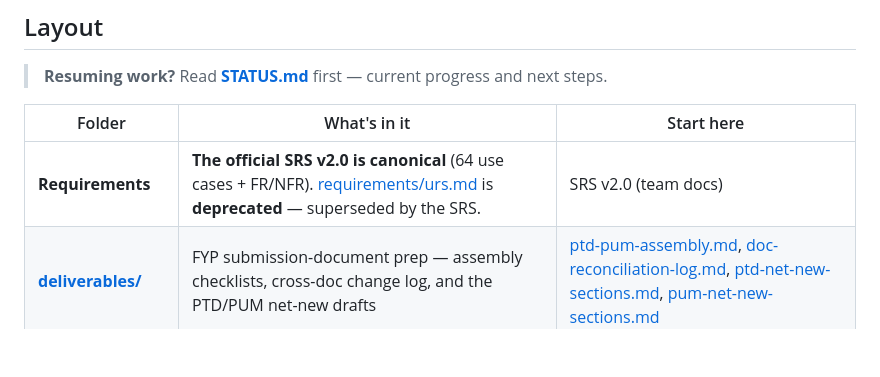
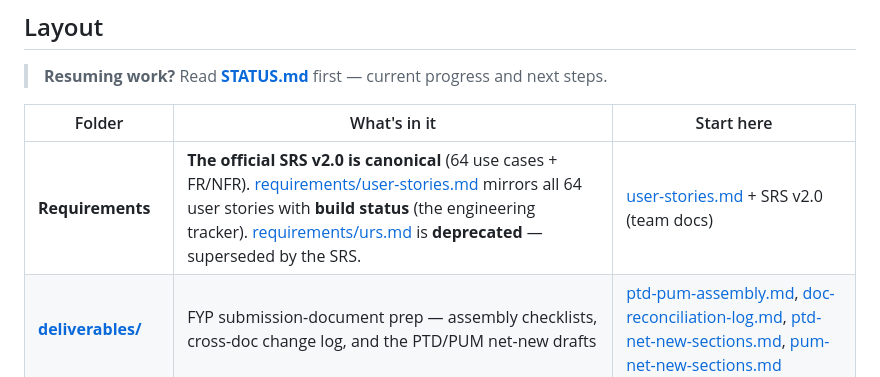
Before and after one commit to cyuanjun/FYP-26-S2-37-app, a Markdown page: docs/README.md, the part around the change. GitHub-like rendering; blank space fills up the shorter version.

Commit message:
Add user-story build tracker: all 64 SRS stories with status

```diff
--- a/docs/README.md
+++ b/docs/README.md
@@ -8,7 +8,7 @@ Documentation for the **Wise Workout** mobile app (FYP-26-S2-37). The app code l
 
 | Folder | What's in it | Start here |
 |---|---|---|
-| **Requirements** | **The official SRS v2.0 is canonical** (64 use cases + FR/NFR). [requirements/urs.md](requirements/urs.md) is **deprecated** — superseded by the SRS. | SRS v2.0 (team docs) |
+| **Requirements** | **The official SRS v2.0 is canonical** (64 use cases + FR/NFR). [requirements/user-stories.md](requirements/user-stories.md) mirrors all 64 user stories with **build status** (the engineering tracker). [requirements/urs.md](requirements/urs.md) is **deprecated** — superseded by the SRS. | [user-stories.md](requirements/user-stories.md) + SRS v2.0 (team docs) |
 | **[deliverables/](deliverables/)** | FYP submission-document prep — assembly checklists, cross-doc change log, and the PTD/PUM net-new drafts | [ptd-pum-assembly.md](deliverables/ptd-pum-assembly.md), [doc-reconciliation-log.md](deliverables/doc-reconciliation-log.md), [ptd-net-new-sections.md](deliverables/ptd-net-new-sections.md), [pum-net-new-sections.md](deliverables/pum-net-new-sections.md) |
 | **[architecture/](architecture/)** | How the real Flutter app is built | [build-plan.md](architecture/build-plan.md), [bce-design.md](architecture/bce-design.md) |
 | **[reference/](reference/)** | The spec carried over from the design phase — data model, design system, screen-by-screen specs | [database-v1.md](reference/database-v1.md), [screens-v1.md](reference/screens-v1.md) |
```
Also changed, not shown: docs/STATUS.md (+2 -0 lines), docs/requirements/user-stories.md (added, +102 -0 lines).
